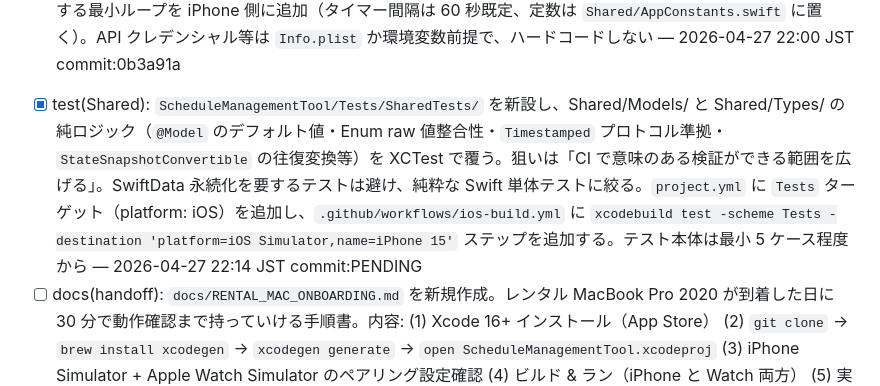
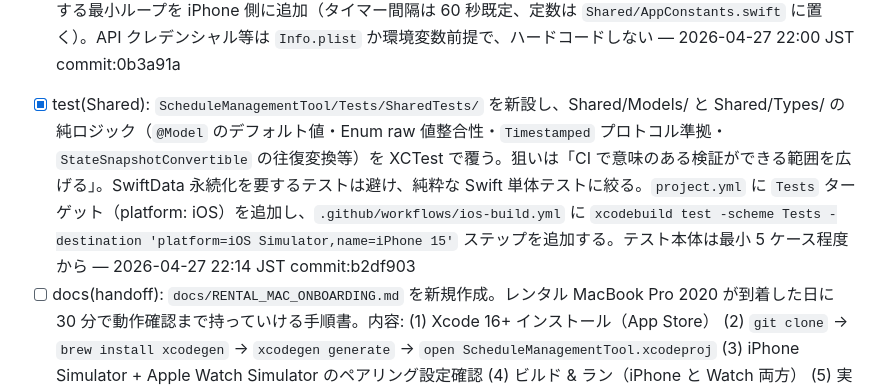
Before and after one commit to ntdrill/Schedule-Management-Tool, a Markdown page: docs/CLAUDE_DEV_BACKLOG.md, the part around the change. GitHub-like rendering.

Commit message:
docs: backlog/progress に commit sha (b2df903) を反映
Co-Authored-By: Claude Opus 4.7 <noreply@anthropic.com>

```diff
--- a/docs/CLAUDE_DEV_BACKLOG.md
+++ b/docs/CLAUDE_DEV_BACKLOG.md
@@ -36,7 +36,7 @@
 
 <!-- ↓↓ レンタル MacBook Pro 2020 到着までに価値を出すタスク -->
 
-- [x] test(Shared): `ScheduleManagementTool/Tests/SharedTests/` を新設し、Shared/Models/ と Shared/Types/ の純ロジック（`@Model` のデフォルト値・Enum raw 値整合性・`Timestamped` プロトコル準拠・`StateSnapshotConvertible` の往復変換等）を XCTest で覆う。狙いは「CI で意味のある検証ができる範囲を広げる」。SwiftData 永続化を要するテストは避け、純粋な Swift 単体テストに絞る。`project.yml` に `Tests` ターゲット（platform: iOS）を追加し、`.github/workflows/ios-build.yml` に `xcodebuild test -scheme Tests -destination 'platform=iOS Simulator,name=iPhone 15'` ステップを追加する。テスト本体は最小 5 ケース程度から — 2026-04-27 22:14 JST commit:PENDING
+- [x] test(Shared): `ScheduleManagementTool/Tests/SharedTests/` を新設し、Shared/Models/ と Shared/Types/ の純ロジック（`@Model` のデフォルト値・Enum raw 値整合性・`Timestamped` プロトコル準拠・`StateSnapshotConvertible` の往復変換等）を XCTest で覆う。狙いは「CI で意味のある検証ができる範囲を広げる」。SwiftData 永続化を要するテストは避け、純粋な Swift 単体テストに絞る。`project.yml` に `Tests` ターゲット（platform: iOS）を追加し、`.github/workflows/ios-build.yml` に `xcodebuild test -scheme Tests -destination 'platform=iOS Simulator,name=iPhone 15'` ステップを追加する。テスト本体は最小 5 ケース程度から — 2026-04-27 22:14 JST commit:b2df903
 - [ ] docs(handoff): `docs/RENTAL_MAC_ONBOARDING.md` を新規作成。レンタル MacBook Pro 2020 が到着した日に 30 分で動作確認まで持っていける手順書。内容: (1) Xcode 16+ インストール（App Store） (2) `git clone` → `brew install xcodegen` → `xcodegen generate` → `open ScheduleManagementTool.xcodeproj` (3) iPhone Simulator + Apple Watch Simulator のペアリング設定確認 (4) ビルド & ラン（iPhone と Watch 両方） (5) 実機接続する場合の手順（Apple ID で署名、Capabilities で HealthKit を有効化、実機を信頼、Personal Team で開発者証明書発行） (6) 既知の制約（SwitchBot 実 API key 未設定なら温湿度は表示されない 等）。チェックリスト形式で、各項目に「期待結果」を 1 行ずつ書く
 
 <!-- ↓↓ CI で検証範囲を最大化するタスク群（GitHub Actions macOS runner で実機なしに到達可能な最大）-->
```
Also changed, not shown: docs/CLAUDE_DEV_PROGRESS.md (+1 -1 lines).
